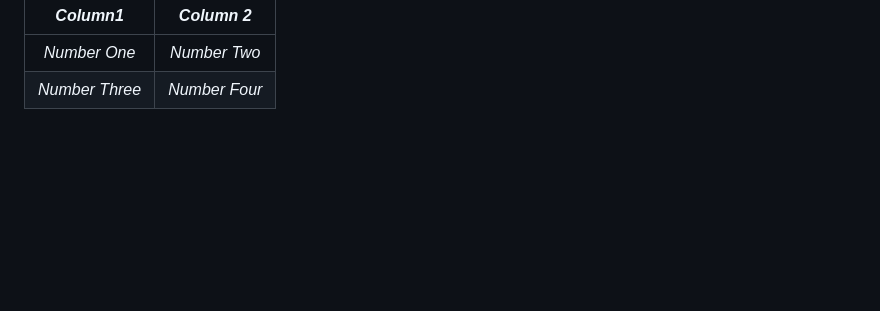
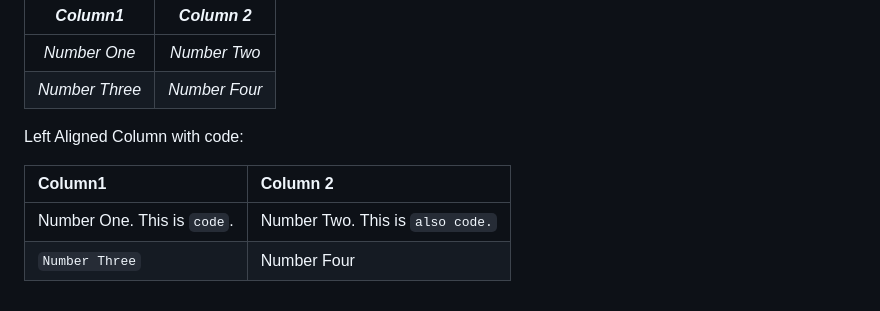
Before and after one commit to dfulmer/github-pages-experiments, a Markdown page: docs/table-markdown.md, the part around the change. GitHub-like rendering; blank space fills up the shorter version.

```diff
--- a/docs/table-markdown.md
+++ b/docs/table-markdown.md
@@ -200,3 +200,10 @@ Center Aligned Column with italic text:
 |:-----------:|:-----------:|
 | *Number One*  | *Number Two*  |
 | *Number Three*| *Number Four* |
+
+Left Aligned Column with code:
+
+| Column1     | Column 2
+|:------------|:------------|
+| Number One. This is `code`.  | Number Two. This is `also code.`  |
+| `Number Three`| Number Four |
```
